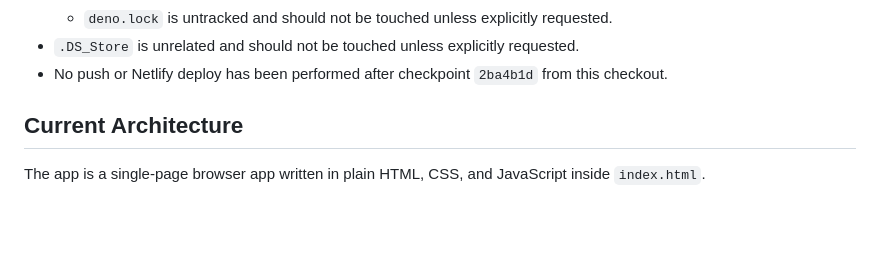
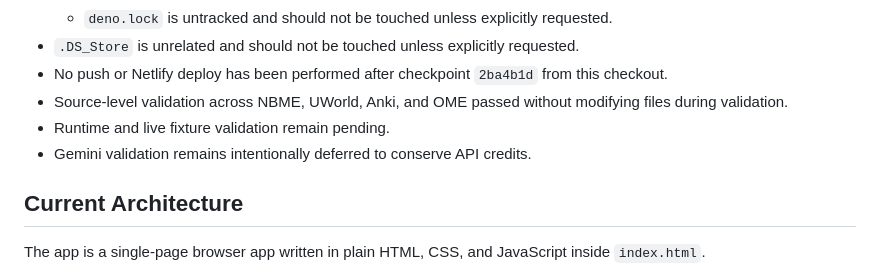
Before and after one commit to shamsulalamx/shamsulalamx, a Markdown page: PROJECT_STATUS_2026-05-08.md, the part around the change. Rendered like a GitHub page; blank space fills up the shorter version.

Commit message:
Document cross-system validation status

```diff
--- a/PROJECT_STATUS_2026-05-08.md
+++ b/PROJECT_STATUS_2026-05-08.md
@@ -43,6 +43,9 @@ Ownership: this file is the current runtime/status snapshot. Durable rules belon
   - `deno.lock` is untracked and should not be touched unless explicitly requested.
 - `.DS_Store` is unrelated and should not be touched unless explicitly requested.
 - No push or Netlify deploy has been performed after checkpoint `2ba4b1d` from this checkout.
+- Source-level validation across NBME, UWorld, Anki, and OME passed without modifying files during validation.
+- Runtime and live fixture validation remain pending.
+- Gemini validation remains intentionally deferred to conserve API credits.
 
 ## Current Architecture
 
```
Also changed, not shown: ELECTRON_MIGRATION_PLAN.md (+2 -0 lines).
